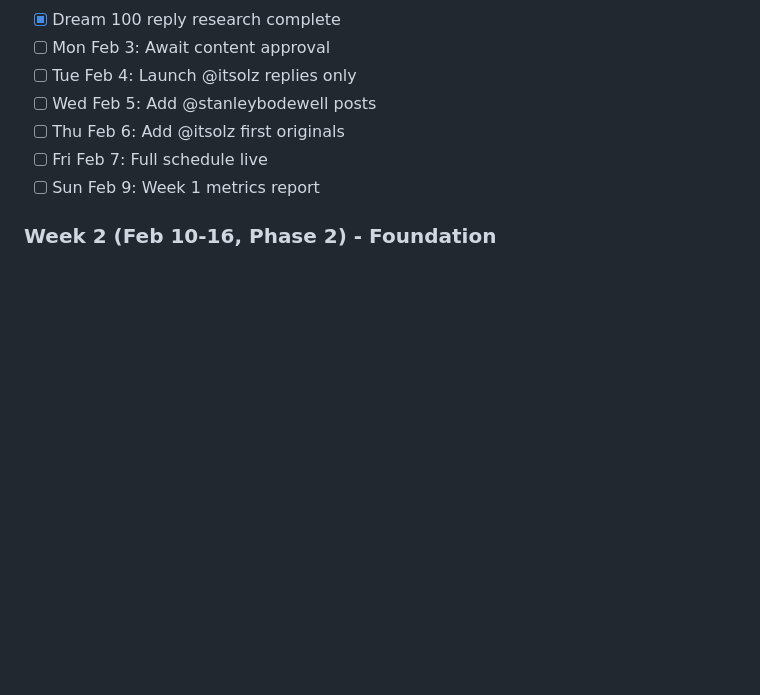
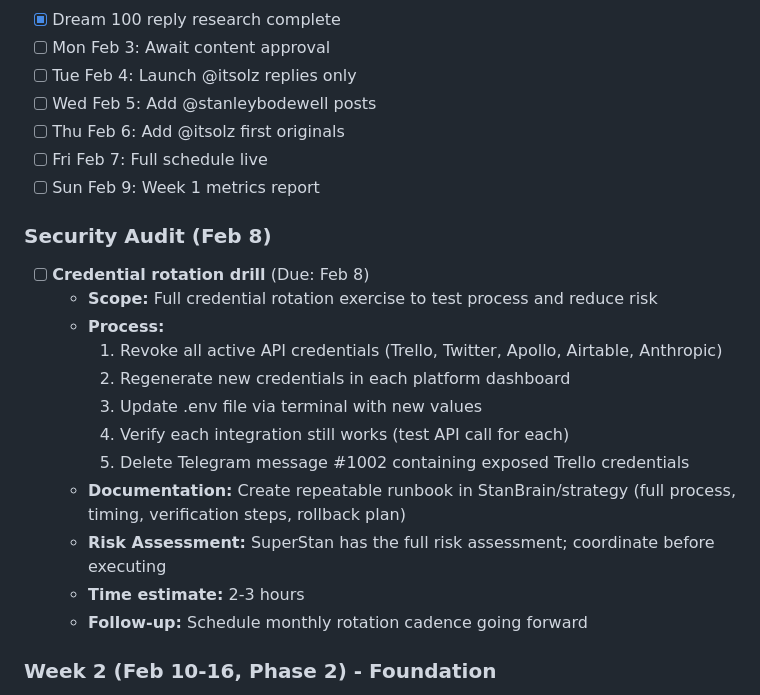
Before and after one commit to cslynch/stan-workspace-backup, a Markdown page: KANBAN.md, the part around the change. GitHub-like rendering; blank space fills up the shorter version.

Commit message:
Add security audit: credential rotation drill (Feb 8) to KANBAN - full rotation process and documentation required

```diff
--- a/KANBAN.md
+++ b/KANBAN.md
@@ -86,6 +86,20 @@
 - [ ] Fri Feb 7: Full schedule live
 - [ ] Sun Feb 9: Week 1 metrics report
 
+### Security Audit (Feb 8)
+- [ ] **Credential rotation drill** (Due: Feb 8)
+  - **Scope:** Full credential rotation exercise to test process and reduce risk
+  - **Process:**
+    1. Revoke all active API credentials (Trello, Twitter, Apollo, Airtable, Anthropic)
+    2. Regenerate new credentials in each platform dashboard
+    3. Update .env file via terminal with new values
+    4. Verify each integration still works (test API call for each)
+    5. Delete Telegram message #1002 containing exposed Trello credentials
+  - **Documentation:** Create repeatable runbook in StanBrain/strategy (full process, timing, verification steps, rollback plan)
+  - **Risk Assessment:** SuperStan has the full risk assessment; coordinate before executing
+  - **Time estimate:** 2-3 hours
+  - **Follow-up:** Schedule monthly rotation cadence going forward
+
 ### Week 2 (Feb 10-16, Phase 2) - Foundation
 - [ ] Mon-Wed: Build Airtable CRM (contacts, interactions, pipeline)
 - [ ] Thu-Fri: Validate Airtable
```
